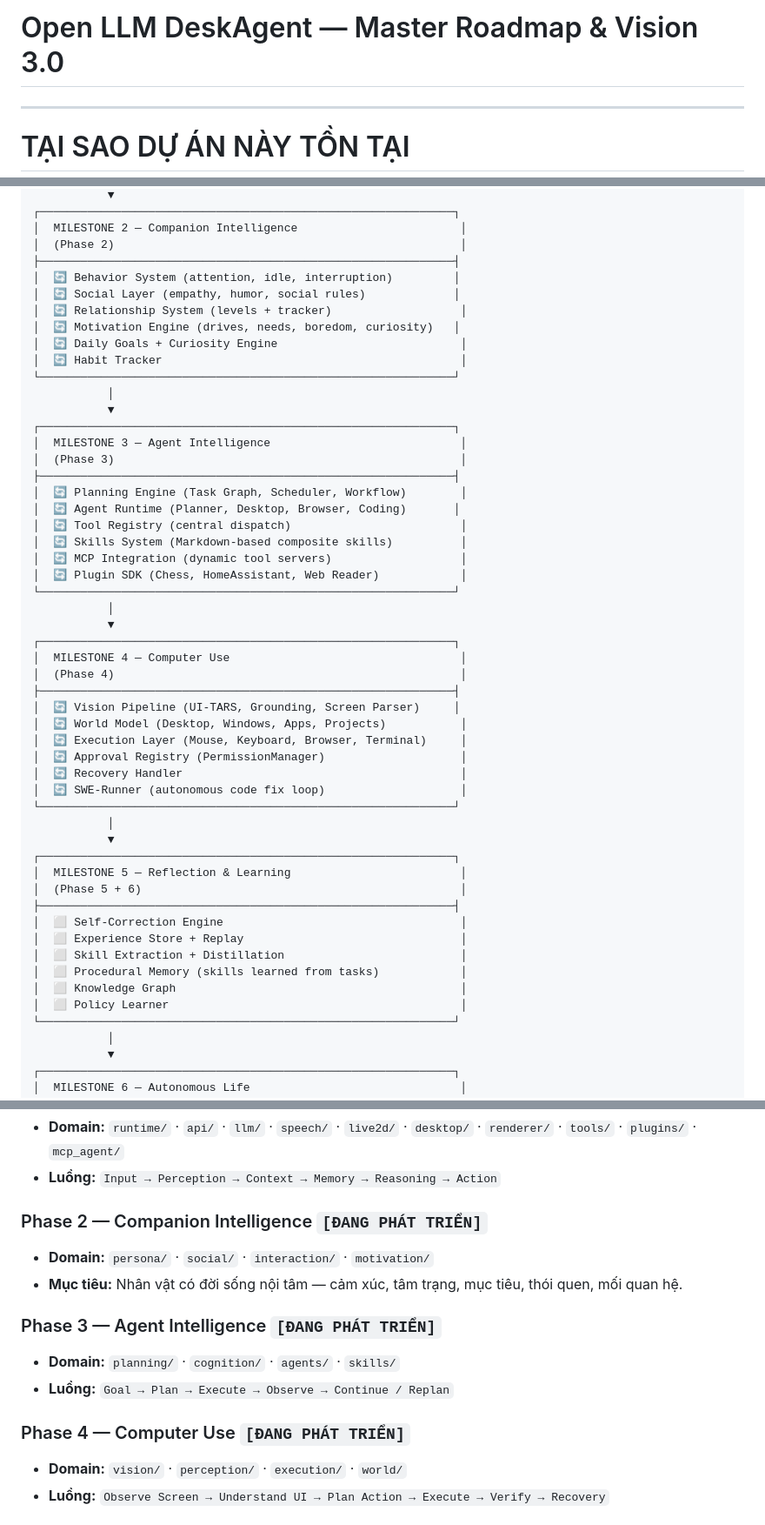
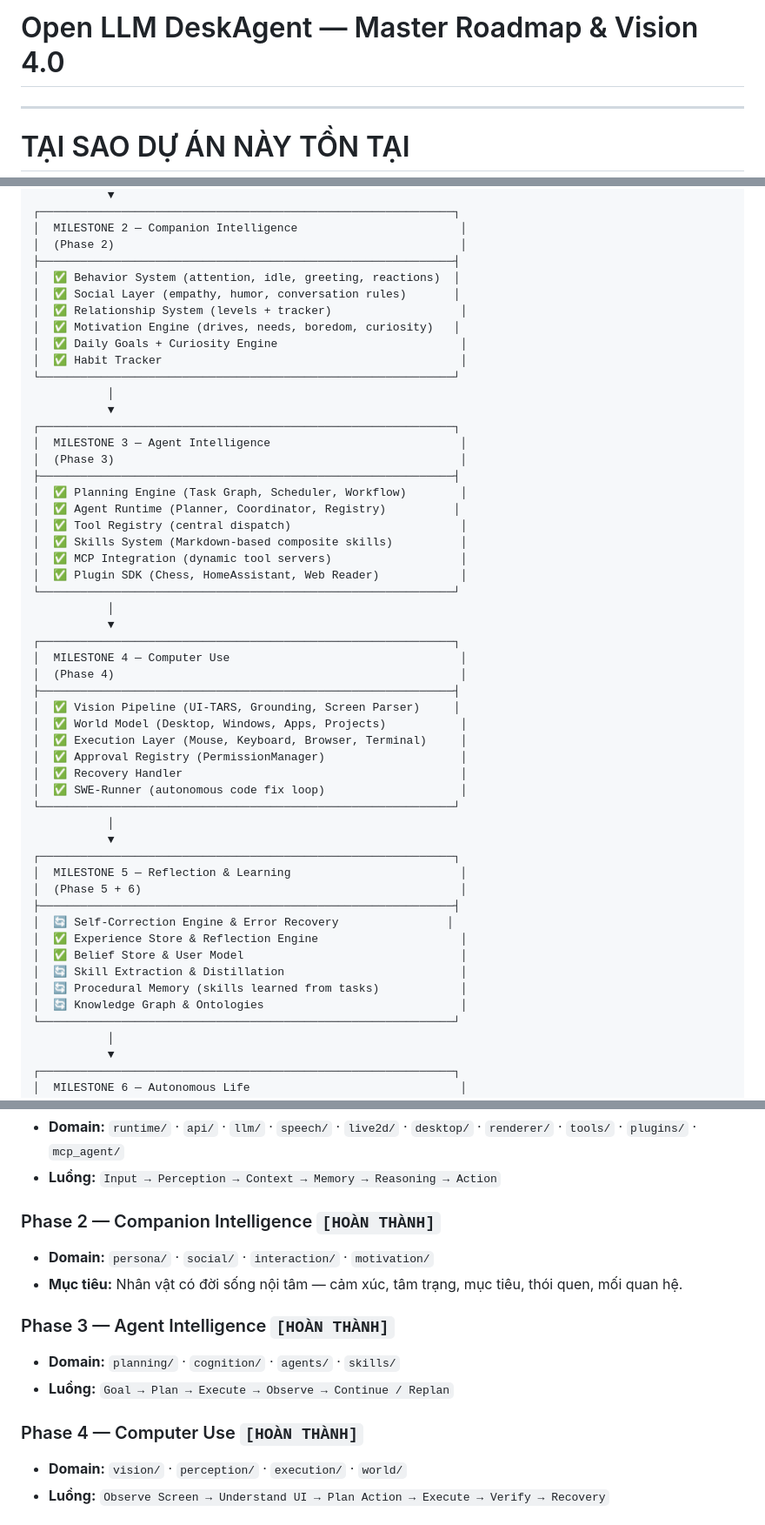
Before and after one commit to baotri2k6/Open-LLM-DeskAgent, a Markdown page: COMPANION_ROADMAP.md, 3 parts joined by grey strips. Shown at 87% size. Drawn GitHub-style.

Commit message:
docs: Upgrade COMPANION_ROADMAP.md to Vision 4.0

```diff
--- a/COMPANION_ROADMAP.md
+++ b/COMPANION_ROADMAP.md
@@ -1,4 +1,5 @@
-# Open LLM DeskAgent — Master Roadmap & Vision 3.0
+# Open LLM DeskAgent — Master Roadmap & Vision 4.0
+
 
 ---
 
@@ -738,12 +739,12 @@ class FakeEventBus:
 │  MILESTONE 2 — Companion Intelligence                        │
 │  (Phase 2)                                                   │
 ├─────────────────────────────────────────────────────────────┤
-│  🔄 Behavior System (attention, idle, interruption)         │
-│  🔄 Social Layer (empathy, humor, social rules)             │
-│  🔄 Relationship System (levels + tracker)                   │
-│  🔄 Motivation Engine (drives, needs, boredom, curiosity)   │
-│  🔄 Daily Goals + Curiosity Engine                           │
-│  🔄 Habit Tracker                                            │
+│  ✅ Behavior System (attention, idle, greeting, reactions)  │
+│  ✅ Social Layer (empathy, humor, conversation rules)       │
+│  ✅ Relationship System (levels + tracker)                   │
+│  ✅ Motivation Engine (drives, needs, boredom, curiosity)   │
+│  ✅ Daily Goals + Curiosity Engine                           │
+│  ✅ Habit Tracker                                            │
 └─────────────────────────────────────────────────────────────┘
            │
            ▼
@@ -751,12 +752,12 @@ class FakeEventBus:
 │  MILESTONE 3 — Agent Intelligence                            │
 │  (Phase 3)                                                   │
 ├─────────────────────────────────────────────────────────────┤
-│  🔄 Planning Engine (Task Graph, Scheduler, Workflow)        │
-│  🔄 Agent Runtime (Planner, Desktop, Browser, Coding)       │
-│  🔄 Tool Registry (central dispatch)                         │
-│  🔄 Skills System (Markdown-based composite skills)          │
-│  🔄 MCP Integration (dynamic tool servers)                   │
-│  🔄 Plugin SDK (Chess, HomeAssistant, Web Reader)            │
+│  ✅ Planning Engine (Task Graph, Scheduler, Workflow)        │
+│  ✅ Agent Runtime (Planner, Coordinator, Registry)          │
+│  ✅ Tool Registry (central dispatch)                         │
+│  ✅ Skills System (Markdown-based composite skills)          │
+│  ✅ MCP Integration (dynamic tool servers)                   │
+│  ✅ Plugin SDK (Chess, HomeAssistant, Web Reader)            │
 └─────────────────────────────────────────────────────────────┘
            │
            ▼
@@ -764,12 +765,12 @@ class FakeEventBus:
 │  MILESTONE 4 — Computer Use                                  │
 │  (Phase 4)                                                   │
 ├─────────────────────────────────────────────────────────────┤
-│  🔄 Vision Pipeline (UI-TARS, Grounding, Screen Parser)     │
-│  🔄 World Model (Desktop, Windows, Apps, Projects)           │
-│  🔄 Execution Layer (Mouse, Keyboard, Browser, Terminal)     │
-│  🔄 Approval Registry (PermissionManager)                    │
-│  🔄 Recovery Handler                                         │
-│  🔄 SWE-Runner (autonomous code fix loop)                    │
+│  ✅ Vision Pipeline (UI-TARS, Grounding, Screen Parser)     │
+│  ✅ World Model (Desktop, Windows, Apps, Projects)           │
+│  ✅ Execution Layer (Mouse, Keyboard, Browser, Terminal)     │
+│  ✅ Approval Registry (PermissionManager)                    │
+│  ✅ Recovery Handler                                         │
+│  ✅ SWE-Runner (autonomous code fix loop)                    │
 └─────────────────────────────────────────────────────────────┘
            │
            ▼
@@ -777,12 +778,12 @@ class FakeEventBus:
 │  MILESTONE 5 — Reflection & Learning                         │
 │  (Phase 5 + 6)                                               │
 ├─────────────────────────────────────────────────────────────┤
-│  ⬜ Self-Correction Engine                                   │
-│  ⬜ Experience Store + Replay                                │
-│  ⬜ Skill Extraction + Distillation                          │
-│  ⬜ Procedural Memory (skills learned from tasks)            │
-│  ⬜ Knowledge Graph                                          │
-│  ⬜ Policy Learner                                           │
+│  🔄 Self-Correction Engine & Error Recovery                │
+│  ✅ Experience Store & Reflection Engine                     │
+│  ✅ Belief Store & User Model                                │
+│  🔄 Skill Extraction & Distillation                          │
+│  🔄 Procedural Memory (skills learned from tasks)            │
+│  🔄 Knowledge Graph & Ontologies                             │
 └─────────────────────────────────────────────────────────────┘
            │
            ▼
@@ -931,15 +933,15 @@ graph TD
 * **Domain:** `runtime/` · `api/` · `llm/` · `speech/` · `live2d/` · `desktop/` · `renderer/` · `tools/` · `plugins/` · `mcp_agent/`
 * **Luồng:** `Input → Perception → Context → Memory → Reasoning → Action`
 
-### Phase 2 — Companion Intelligence `[ĐANG PHÁT TRIỂN]`
+### Phase 2 — Companion Intelligence `[HOÀN THÀNH]`
 * **Domain:** `persona/` · `social/` · `interaction/` · `motivation/`
 * **Mục tiêu:** Nhân vật có đời sống nội tâm — cảm xúc, tâm trạng, mục tiêu, thói quen, mối quan hệ.
 
-### Phase 3 — Agent Intelligence `[ĐANG PHÁT TRIỂN]`
+### Phase 3 — Agent Intelligence `[HOÀN THÀNH]`
 * **Domain:** `planning/` · `cognition/` · `agents/` · `skills/`
 * **Luồng:** `Goal → Plan → Execute → Observe → Continue / Replan`
 
-### Phase 4 — Computer Use `[ĐANG PHÁT TRIỂN]`
+### Phase 4 — Computer Use `[HOÀN THÀNH]`
 * **Domain:** `vision/` · `perception/` · `execution/` · `world/`
 * **Luồng:** `Observe Screen → Understand UI → Plan Action → Execute → Verify → Recovery`
 
```
Also changed, not shown: other parts of COMPANION_ROADMAP.md (+42 -40 lines).
